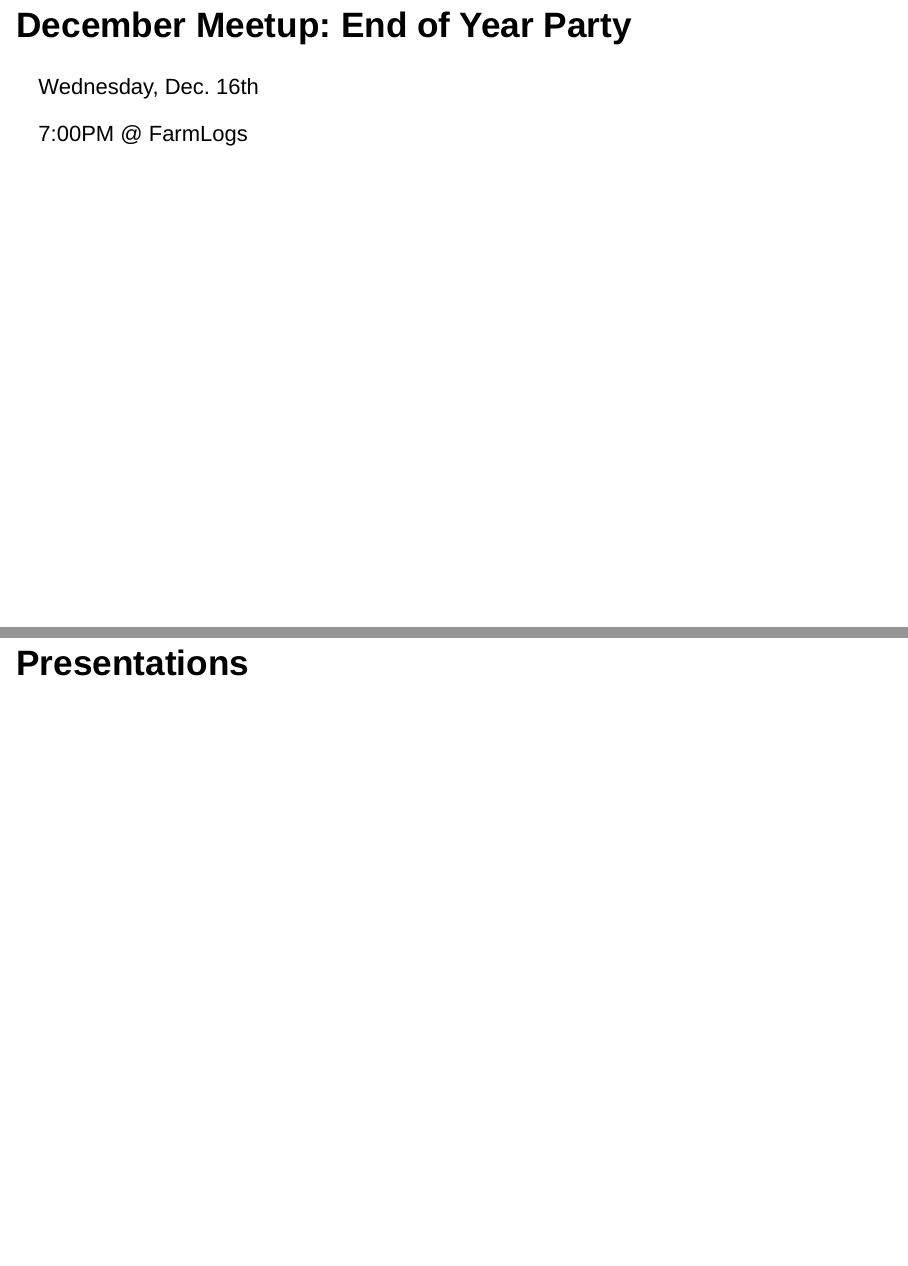
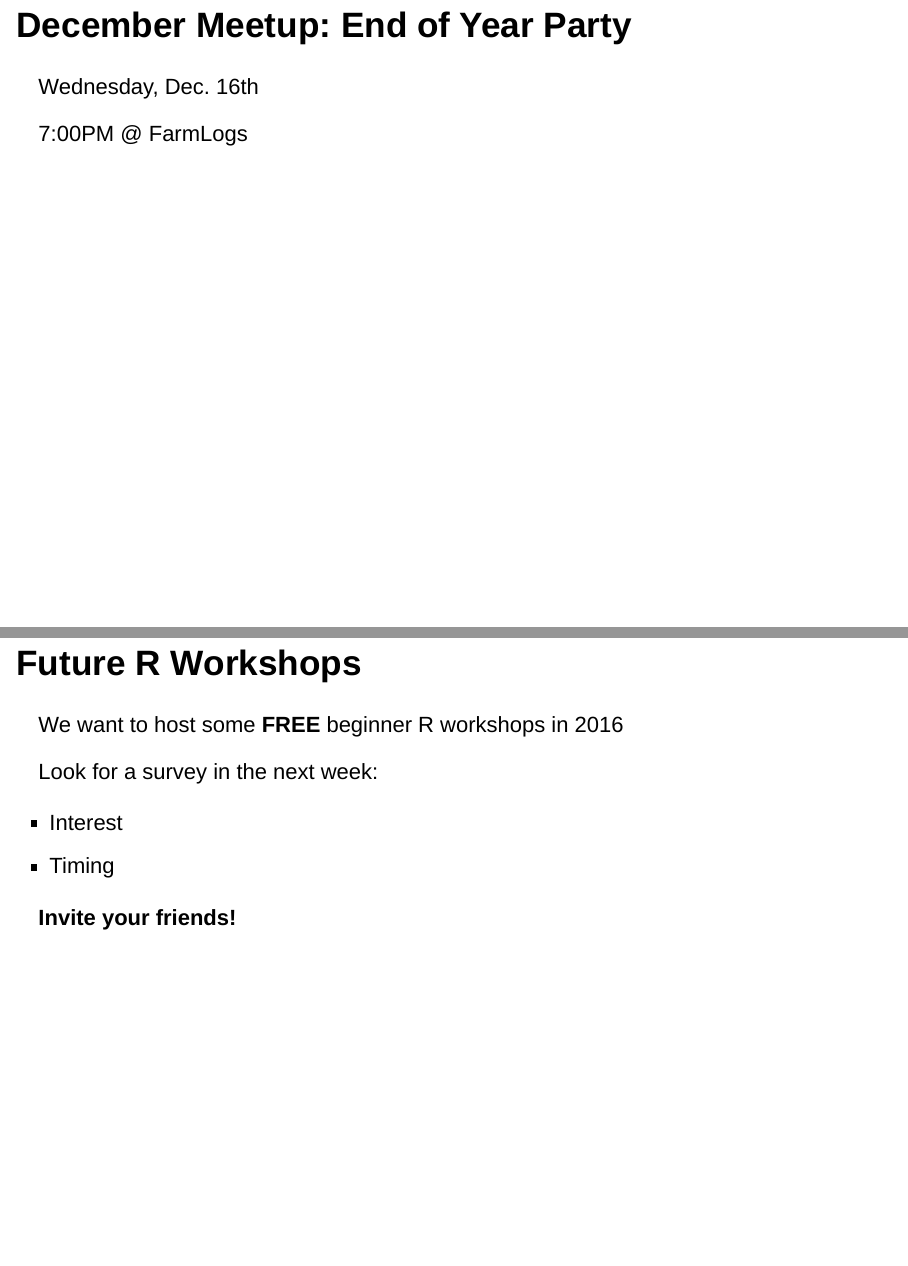
Before and after one commit to AnnArborRUserGroup/Presentations, an R Markdown document (2015-11/announcements.Rmd): pages 5 and 6 of 6 before the commit and pages 5 and 6 of 7 after it, joined at a grey line. Rendered offline with R 4.5, knitr and Pandoc, with nearby package versions; the code chunks are not run, so their results and figures are left out; drawn as Slidy slides in place of the format the file asks for.

Commit message:
Added workshops to announcements

````diff
--- a/2015-11/announcements.Rmd
+++ b/2015-11/announcements.Rmd
@@ -63,4 +63,15 @@ m <- leaflet() %>%
 m
 ```
 
+## Future R Workshops
+
+We want to host some **FREE** beginner R workshops in 2016
+
+Look for a survey in the next week:
+
+* Interest
+* Timing
+
+**Invite your friends!**
+
 # Presentations
````
